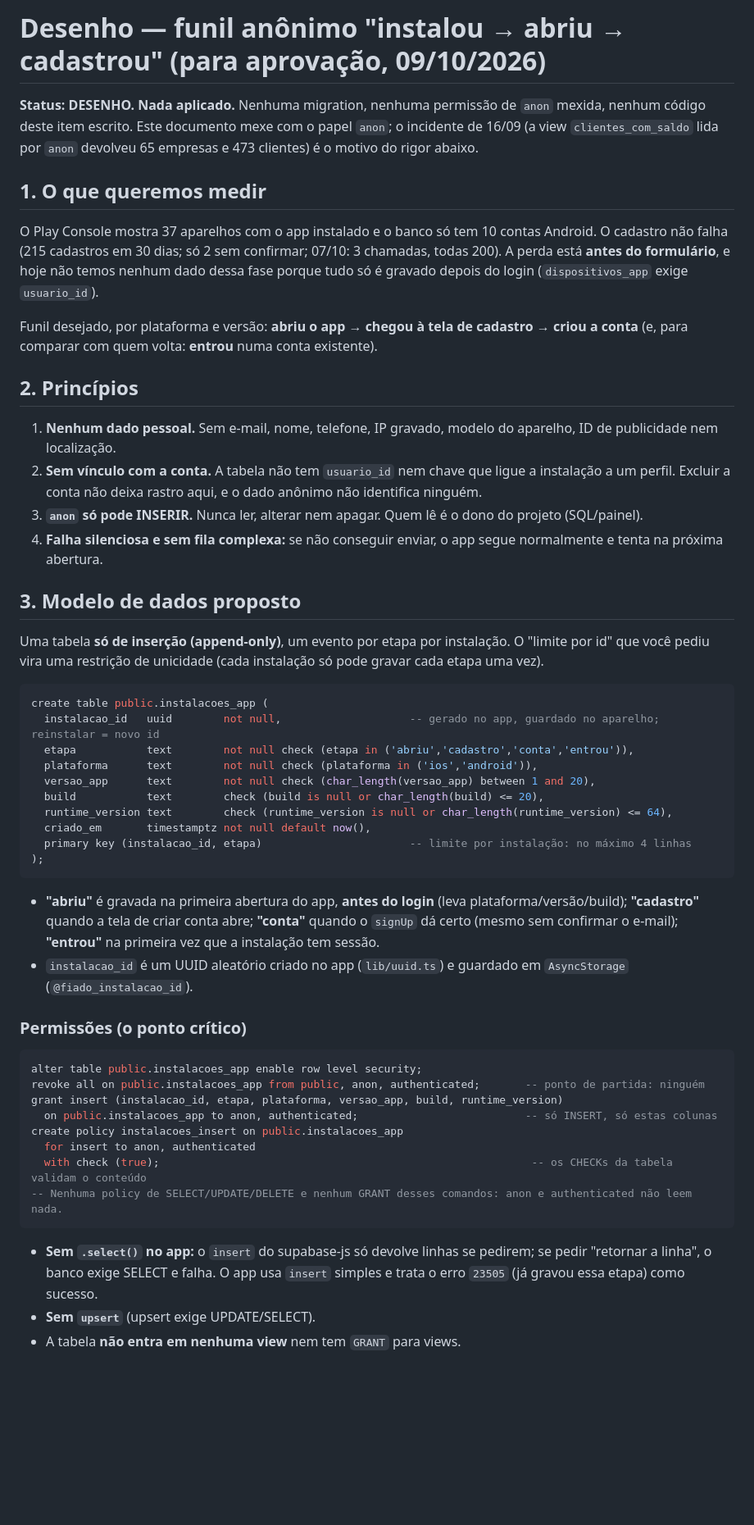
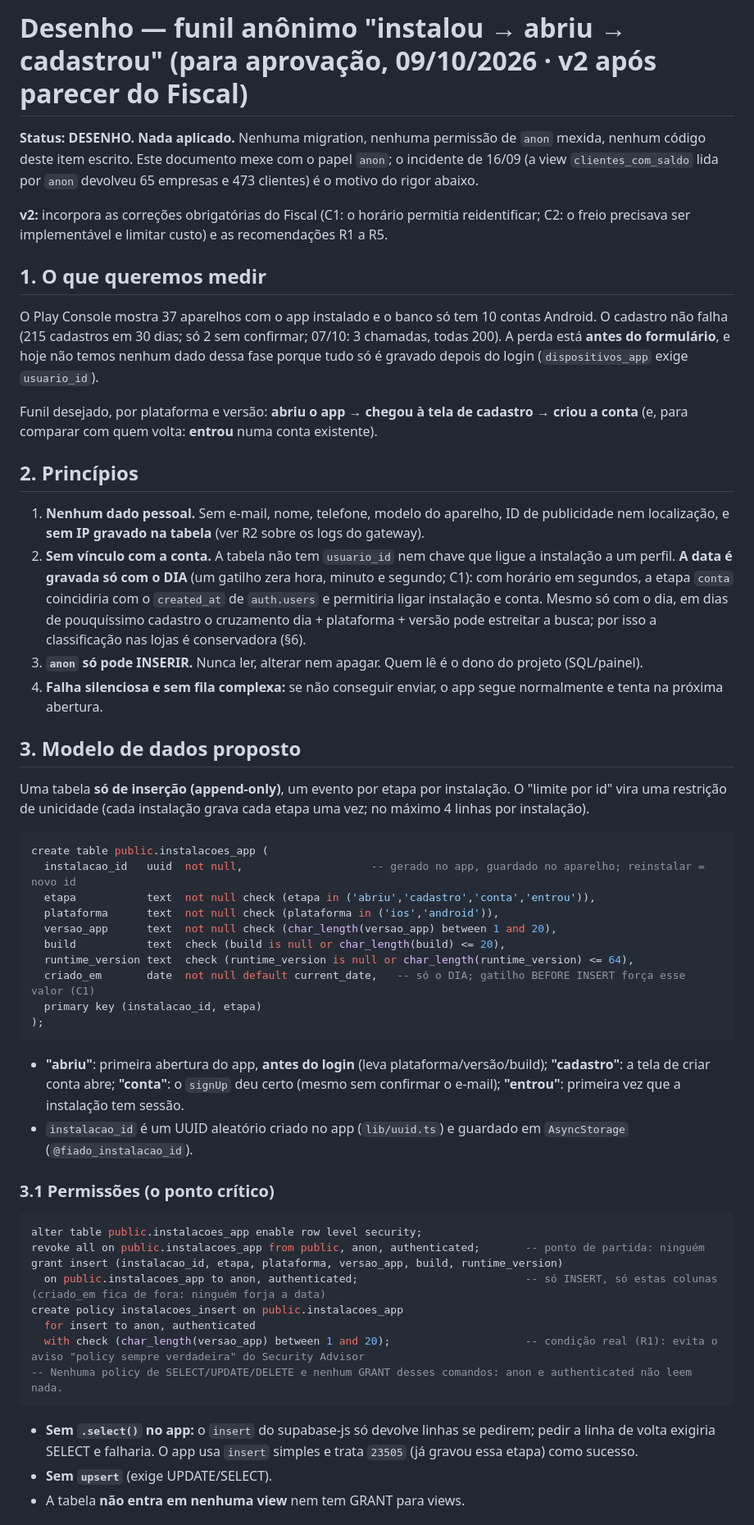
Before and after one commit to tiagorafaelbs-max/fiado-facil, a Markdown page: docs/release/DESENHO-instalacoes-app.md, the part around one of its changes. Shown at 82% size. GitHub-like rendering; blank space fills up the shorter version.

````diff
--- a/docs/release/DESENHO-instalacoes-app.md
+++ b/docs/release/DESENHO-instalacoes-app.md
@@ -1,6 +1,8 @@
-# Desenho — funil anônimo "instalou → abriu → cadastrou" (para aprovação, 09/10/2026)
+# Desenho — funil anônimo "instalou → abriu → cadastrou" (para aprovação, 09/10/2026 · v2 após parecer do Fiscal)
 
 **Status: DESENHO. Nada aplicado.** Nenhuma migration, nenhuma permissão de `anon` mexida, nenhum código deste item escrito. Este documento mexe com o papel `anon`; o incidente de 16/09 (a view `clientes_com_saldo` lida por `anon` devolveu 65 empresas e 473 clientes) é o motivo do rigor abaixo.
+
+**v2:** incorpora as correções obrigatórias do Fiscal (C1: o horário permitia reidentificar; C2: o freio precisava ser implementável e limitar custo) e as recomendações R1 a R5.
 
 ## 1. O que queremos medir
 O Play Console mostra 37 aparelhos com o app instalado e o banco só tem 10 contas Android. O cadastro não falha (215 cadastros em 30 dias; só 2 sem confirmar; 07/10: 3 chamadas, todas 200). A perda está **antes do formulário**, e hoje não temos nenhum dado dessa fase porque tudo só é gravado depois do login (`dispositivos_app` exige `usuario_id`).
@@ -8,43 +10,43 @@ O Play Console mostra 37 aparelhos com o app instalado e o banco só tem 10 cont
 Funil desejado, por plataforma e versão: **abriu o app** → **chegou à tela de cadastro** → **criou a conta** (e, para comparar com quem volta: **entrou** numa conta existente).
 
 ## 2. Princípios
-1. **Nenhum dado pessoal.** Sem e-mail, nome, telefone, IP gravado, modelo do aparelho, ID de publicidade nem localização.
-2. **Sem vínculo com a conta.** A tabela não tem `usuario_id` nem chave que ligue a instalação a um perfil. Excluir a conta não deixa rastro aqui, e o dado anônimo não identifica ninguém.
+1. **Nenhum dado pessoal.** Sem e-mail, nome, telefone, modelo do aparelho, ID de publicidade nem localização, e **sem IP gravado na tabela** (ver R2 sobre os logs do gateway).
+2. **Sem vínculo com a conta.** A tabela não tem `usuario_id` nem chave que ligue a instalação a um perfil. **A data é gravada só com o DIA** (um gatilho zera hora, minuto e segundo; C1): com horário em segundos, a etapa `conta` coincidiria com o `created_at` de `auth.users` e permitiria ligar instalação e conta. Mesmo só com o dia, em dias de pouquíssimo cadastro o cruzamento dia + plataforma + versão pode estreitar a busca; por isso a classificação nas lojas é conservadora (§6).
 3. **`anon` só pode INSERIR.** Nunca ler, alterar nem apagar. Quem lê é o dono do projeto (SQL/painel).
 4. **Falha silenciosa e sem fila complexa:** se não conseguir enviar, o app segue normalmente e tenta na próxima abertura.
 
 ## 3. Modelo de dados proposto
 
-Uma tabela **só de inserção (append-only)**, um evento por etapa por instalação. O "limite por id" que você pediu vira uma restrição de unicidade (cada instalação só pode gravar cada etapa uma vez).
+Uma tabela **só de inserção (append-only)**, um evento por etapa por instalação. O "limite por id" vira uma restrição de unicidade (cada instalação grava cada etapa uma vez; no máximo 4 linhas por instalação).
 
 ```sql
 create table public.instalacoes_app (
-  instalacao_id   uuid        not null,                    -- gerado no app, guardado no aparelho; reinstalar = novo id
-  etapa           text        not null check (etapa in ('abriu','cadastro','conta','entrou')),
-  plataforma      text        not null check (plataforma in ('ios','android')),
-  versao_app      text        not null check (char_length(versao_app) between 1 and 20),
-  build           text        check (build is null or char_length(build) <= 20),
-  runtime_version text        check (runtime_version is null or char_length(runtime_version) <= 64),
-  criado_em       timestamptz not null default now(),
-  primary key (instalacao_id, etapa)                       -- limite por instalação: no máximo 4 linhas
+  instalacao_id   uuid  not null,                    -- gerado no app, guardado no aparelho; reinstalar = novo id
+  etapa           text  not null check (etapa in ('abriu','cadastro','conta','entrou')),
+  plataforma      text  not null check (plataforma in ('ios','android')),
+  versao_app      text  not null check (char_length(versao_app) between 1 and 20),
+  build           text  check (build is null or char_length(build) <= 20),
+  runtime_version text  check (runtime_version is null or char_length(runtime_version) <= 64),
+  criado_em       date  not null default current_date,   -- só o DIA; gatilho BEFORE INSERT força esse valor (C1)
+  primary key (instalacao_id, etapa)
 );
 ```
 
-- **"abriu"** é gravada na primeira abertura do app, **antes do login** (leva plataforma/versão/build); **"cadastro"** quando a tela de criar conta abre; **"conta"** quando o `signUp` dá certo (mesmo sem confirmar o e-mail); **"entrou"** na primeira vez que a instalação tem sessão.
+- **"abriu"**: primeira abertura do app, **antes do login** (leva plataforma/versão/build); **"cadastro"**: a tela de criar conta abre; **"conta"**: o `signUp` deu certo (mesmo sem confirmar o e-mail); **"entrou"**: primeira vez que a instalação tem sessão.
 - `instalacao_id` é um UUID aleatório criado no app (`lib/uuid.ts`) e guardado em `AsyncStorage` (`@fiado_instalacao_id`).
 
-### Permissões (o ponto crítico)
+### 3.1 Permissões (o ponto crítico)
 ```sql
 alter table public.instalacoes_app enable row level security;
 revoke all on public.instalacoes_app from public, anon, authenticated;       -- ponto de partida: ninguém
 grant insert (instalacao_id, etapa, plataforma, versao_app, build, runtime_version)
-  on public.instalacoes_app to anon, authenticated;                          -- só INSERT, só estas colunas
+  on public.instalacoes_app to anon, authenticated;                          -- só INSERT, só estas colunas (criado_em fica de fora: ninguém forja a data)
 create policy instalacoes_insert on public.instalacoes_app
   for insert to anon, authenticated
-  with check (true);                                                          -- os CHECKs da tabela validam o conteúdo
+  with check (char_length(versao_app) between 1 and 20);                     -- condição real (R1): evita o aviso "policy sempre verdadeira" do Security Advisor
 -- Nenhuma policy de SELECT/UPDATE/DELETE e nenhum GRANT desses comandos: anon e authenticated não leem nada.
 ```
-- **Sem `.select()` no app:** o `insert` do supabase-js só devolve linhas se pedirem; se pedir "retornar a linha", o banco exige SELECT e falha. O app usa `insert` simples e trata o erro `23505` (já gravou essa etapa) como sucesso.
-- **Sem `upsert`** (upsert exige UPDATE/SELECT).
-- A tabela **não entra em nenhuma view** nem tem `GRANT` para views.
+- **Sem `.select()` no app:** o `insert` do supabase-js só devolve linhas se pedirem; pedir a linha de volta exigiria SELECT e falharia. O app usa `insert` simples e trata `23505` (já gravou essa etapa) como sucesso.
+- **Sem `upsert`** (exige UPDATE/SELECT).
+- A tabela **não entra em nenhuma view** nem tem GRANT para views.
 
````
Also changed, not shown: other parts of docs/release/DESENHO-instalacoes-app.md (+32 -21 lines).
